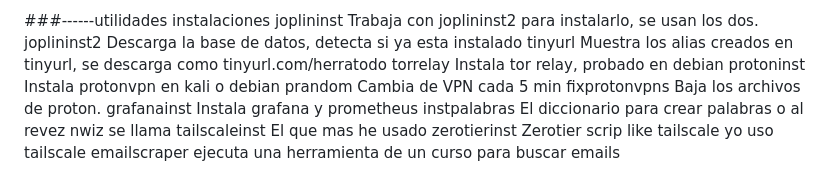
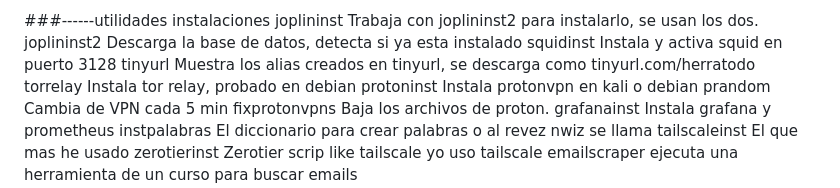
Before and after one commit to 4rji/bina, a Markdown page: binarios/README.md, the part around the change. Drawn GitHub-style.

```diff
--- a/binarios/README.md
+++ b/binarios/README.md
@@ -245,6 +245,7 @@ suricatalog         tail -f /var/log/suricata/fast.log
 ###------utilidades instalaciones
 joplininst          Trabaja con joplininst2 para instalarlo, se usan los dos.
 joplininst2         Descarga la base de datos, detecta si ya esta instalado
+squidinst           Instala y activa squid en puerto 3128
 tinyurl             Muestra los alias creados en tinyurl, se descarga como tinyurl.com/herratodo
 torrelay            Instala tor relay, probado en debian
 protoninst          Instala protonvpn en kali o debian
```
